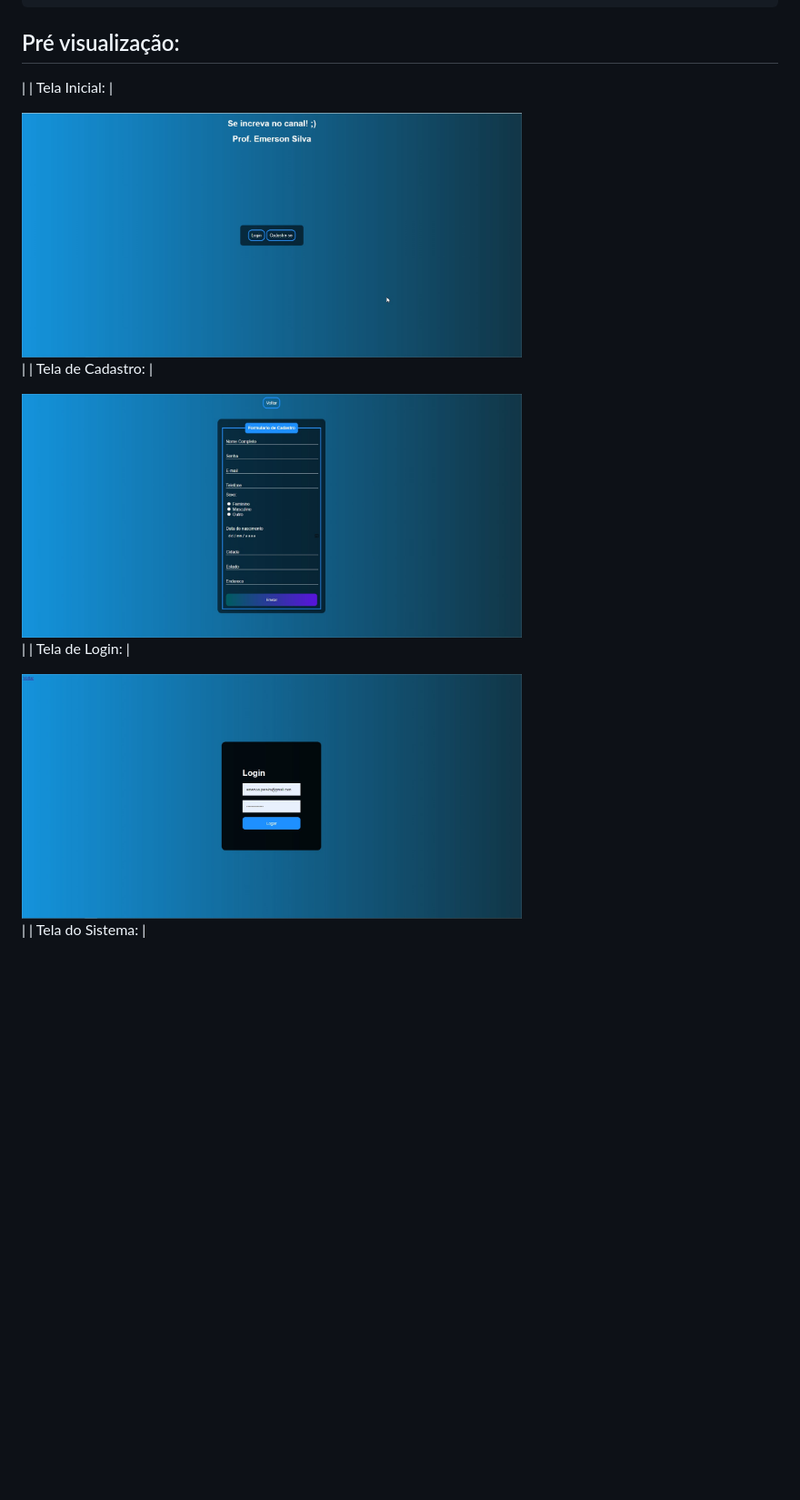
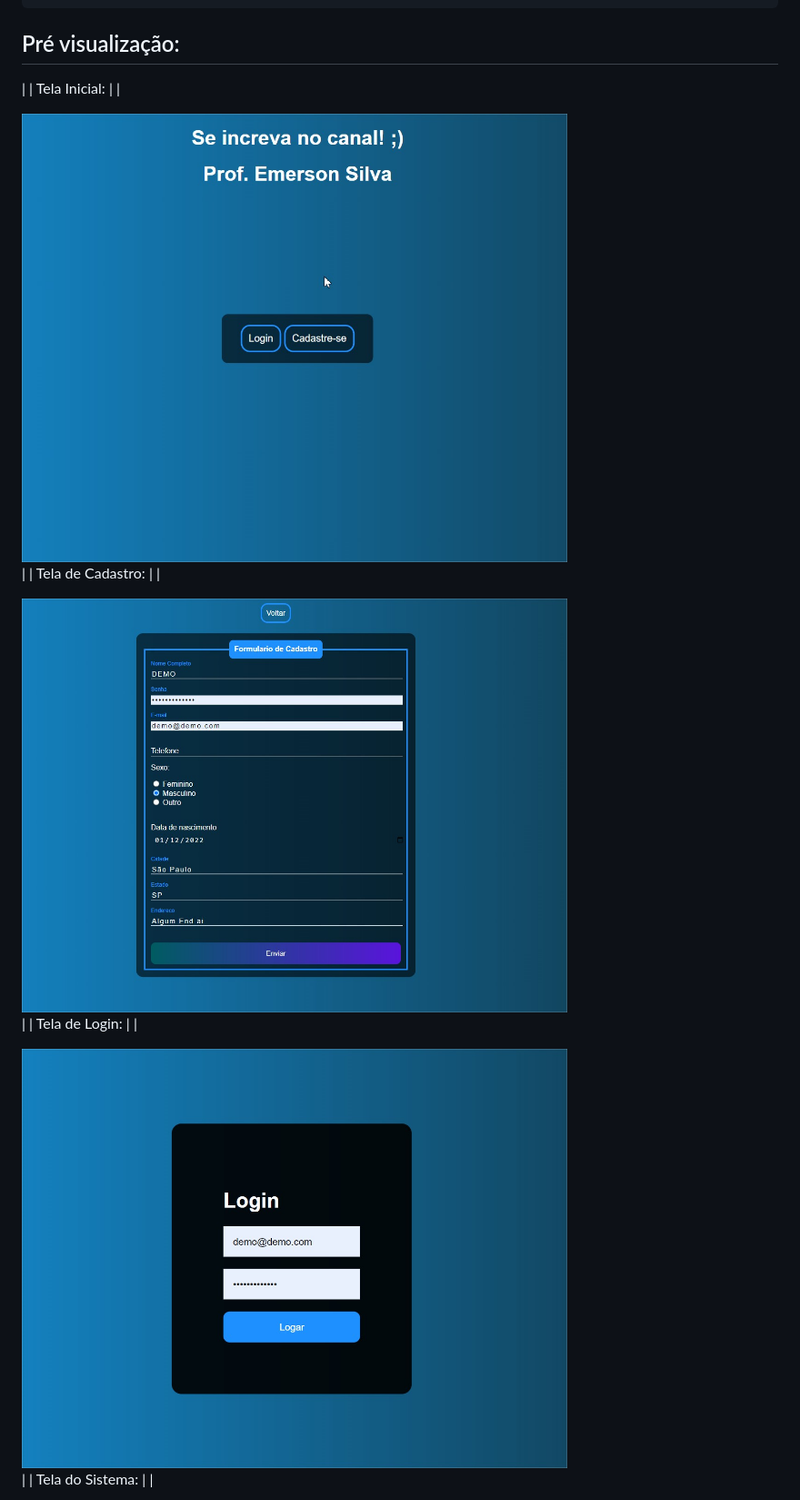
Before and after one commit to jowclides/login, a Markdown page: README.md, the part around one of its changes. Shown at 91% size. Drawn GitHub-style; pictures changed too: img/FORM-CADASTRO.jpg, img/HOME.jpg, img/LOGIN-PAGE.jpg; blank space fills up the shorter version.

Commit message:
My 10° Commit Project Login Full

```diff
--- a/README.md
+++ b/README.md
@@ -12,29 +12,33 @@
 |
 | Tela Inicial:
 |
+|
 
 <div>
-  <img src="img/HOME.jpg" width="550px">
+  <img src="img/HOME.jpg" width="600px">
 </div>
 
 |
 | Tela de Cadastro:
 |
+|
 
 <div>
-  <img src="img/FORM-CADASTRO.jpg" width="550px">
+  <img src="img/FORM-CADASTRO.jpg" width="600px">
 </div>
 
 |
 | Tela de Login:
 |
+|
 
 <div>
-  <img src="img/LOGIN-PAGE.jpg" width="550px">
+  <img src="img/LOGIN-PAGE.jpg" width="600px">
 </div>
 
 |
 | Tela do Sistema:
 |
+|
 
 <div>
```
Also changed, not shown: other parts of README.md (+1 -16 lines), img/SISTEMA.jpg, 1 other file.
